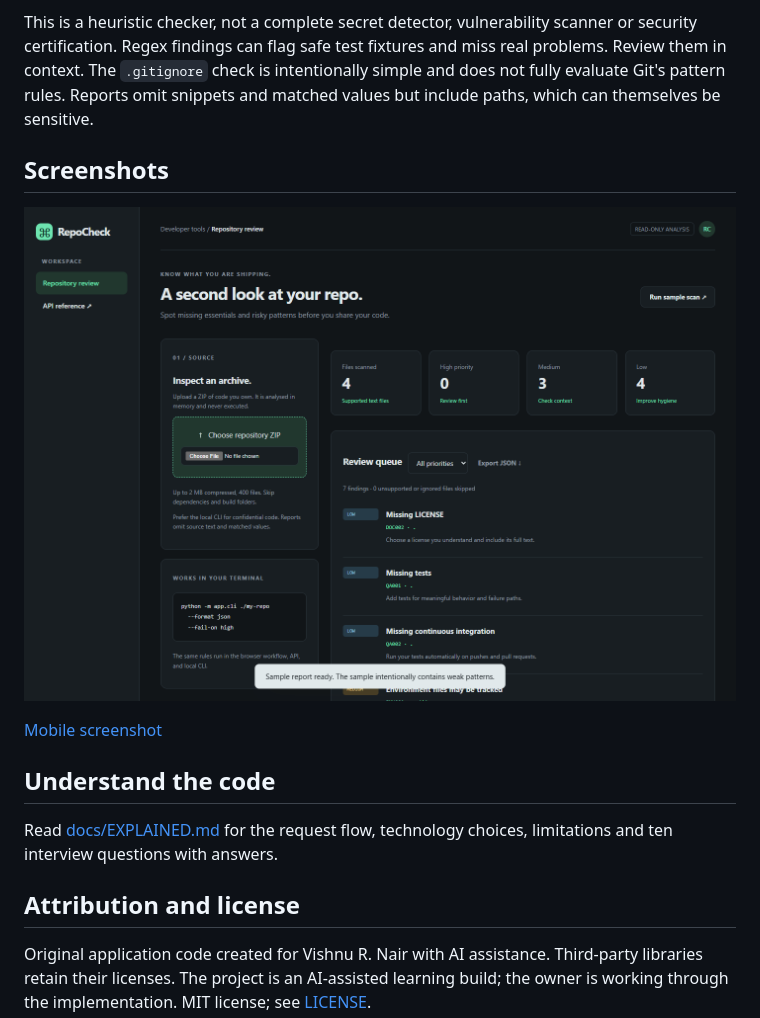
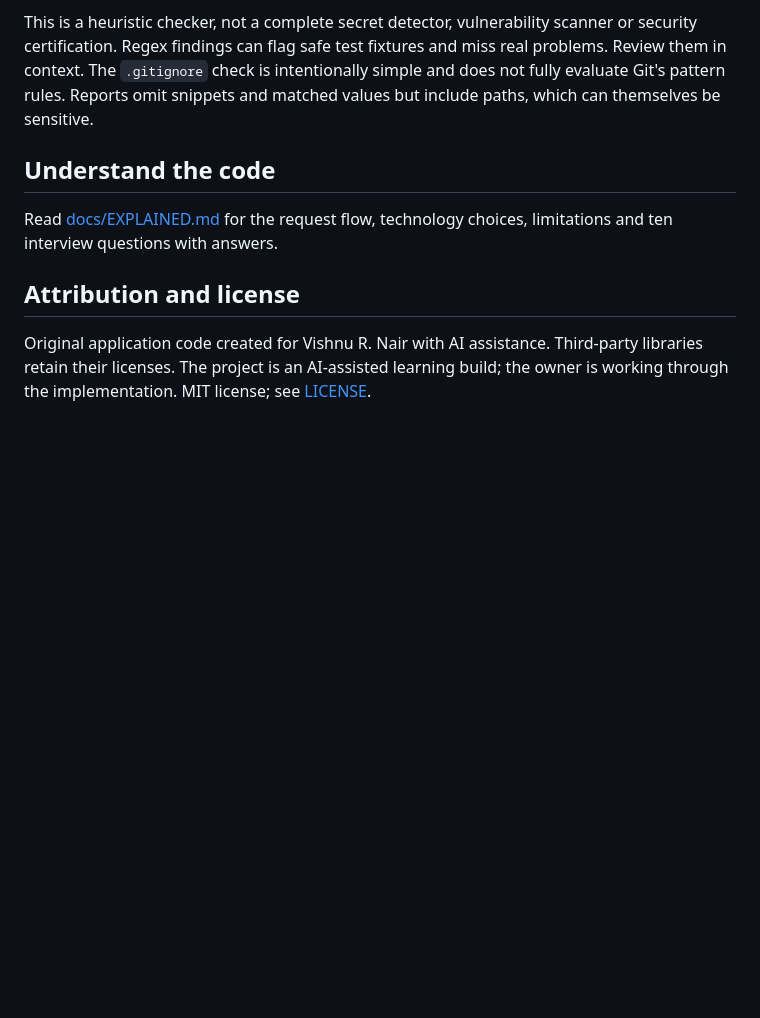
Before and after one commit to me-vishnurnair/repocheck, a Markdown page: README.md, the part around one of its changes. Rendered like a GitHub page; blank space fills up the shorter version.

```diff
--- a/README.md
+++ b/README.md
@@ -66,12 +83,6 @@ Maximum archive size: 2 MB. Up to 400 archive entries, 150 KB per supported file
 
 This is a heuristic checker, not a complete secret detector, vulnerability scanner or security certification. Regex findings can flag safe test fixtures and miss real problems. Review them in context. The `.gitignore` check is intentionally simple and does not fully evaluate Git's pattern rules. Reports omit snippets and matched values but include paths, which can themselves be sensitive.
 
-## Screenshots
-
-![Desktop application](docs/screenshot-desktop.png)
-
-[Mobile screenshot](docs/screenshot-mobile.png)
-
 ## Understand the code
 
 Read [docs/EXPLAINED.md](docs/EXPLAINED.md) for the request flow, technology choices, limitations and ten interview questions with answers.
```
Also changed, not shown: other parts of README.md (+19 -2 lines).
